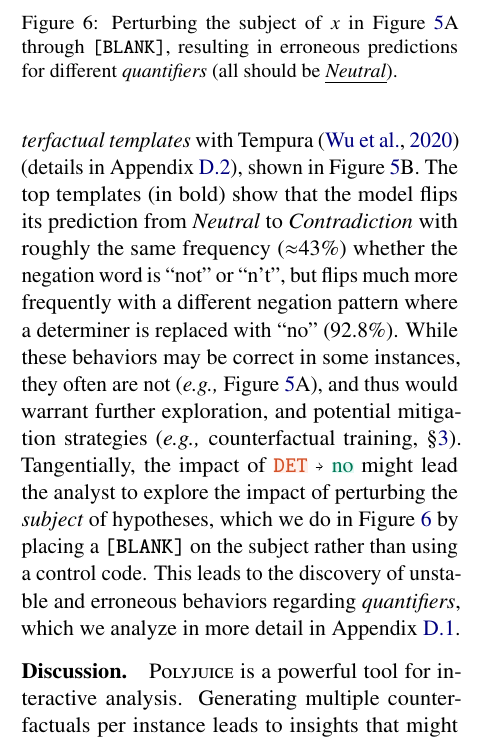
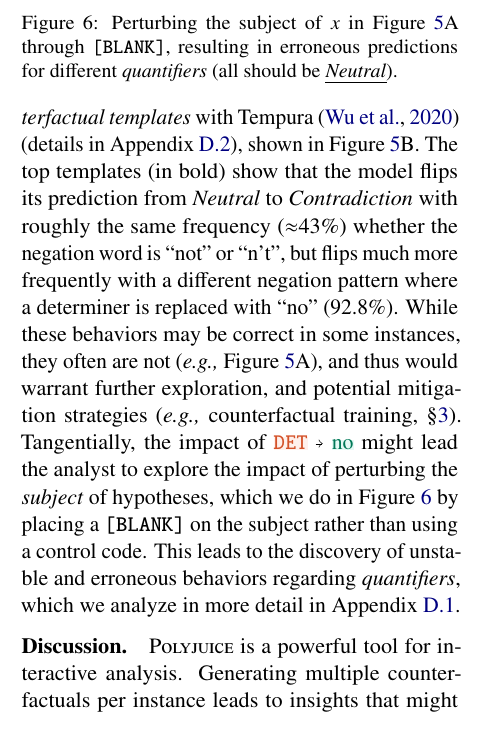
Before and after one commit to tongshuangwu/acl2021-perturbation-paper, a LaTeX paper (main.tex, which reads sections/use_err_analysis.tex): part of one column of page 8 of 18 before the commit and part of one column of page 8 of 17 after it, cut so that both start at the same text. Compiled offline with pdfLaTeX.

Commit message:
Updates from Overleaf

```diff
--- a/sections/use_err_analysis.tex
+++ b/sections/use_err_analysis.tex
@@ -21,7 +21,7 @@ We note that manual analysis may not explore these three negation forms, and thu
 (B) Generalizing perturbations into patterns~\cite{wu2020tempura}. The change \swap{\texttt{DET}}{no} flips $92.8\%$ of predictions from \emph{N}eutral~$\veryshortarrow$~\emph{C}ontradiction.
 %(C) Another blank placement that leads to analyses on \emph{quantifiers}.
 }
-%\vspace{-5pt}
+\vspace{-5pt}
 \label{fig:err_analysis}
 \end{figure}
 
@@ -42,7 +42,7 @@ This leads to the discovery of unstable and erroneous behaviors regarding \emph{
 Perturbing the subject of $x$ in Figure~\ref{fig:err_analysis}A through \texttt{[BLANK]}, resulting in erroneous predictions for different \emph{quantifiers}
 (all should be \uline{\emph{Neutral}}).
 }
-%\vspace{-10pt}
+\vspace{-10pt}
 \label{fig:err_analysis_quantifier}
 \end{figure}
 
```
